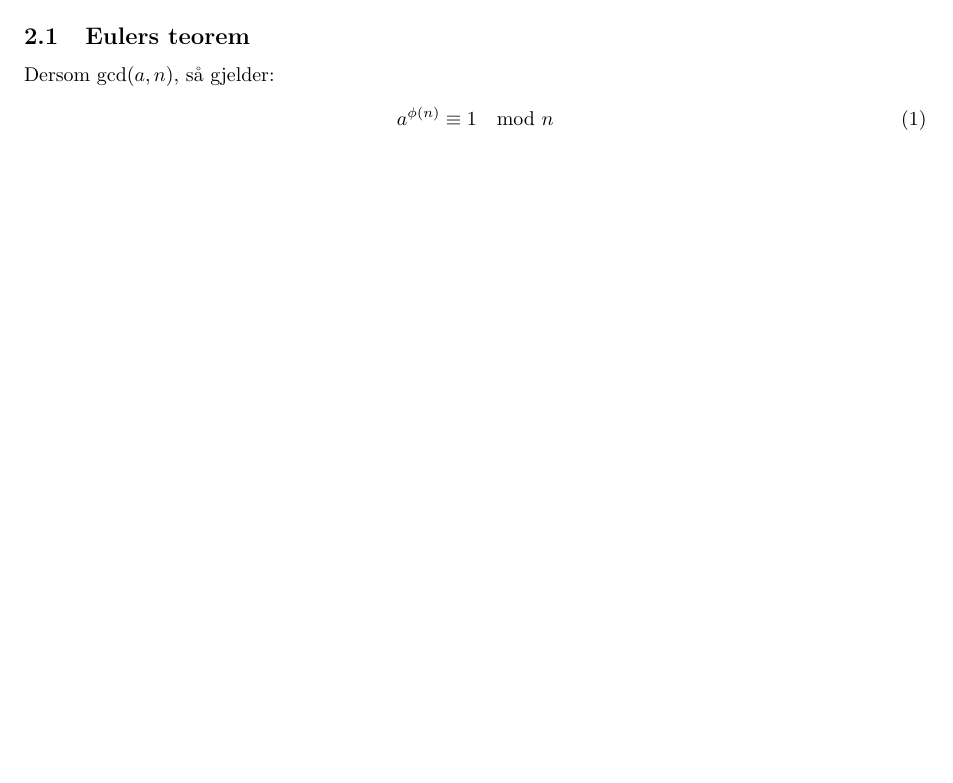
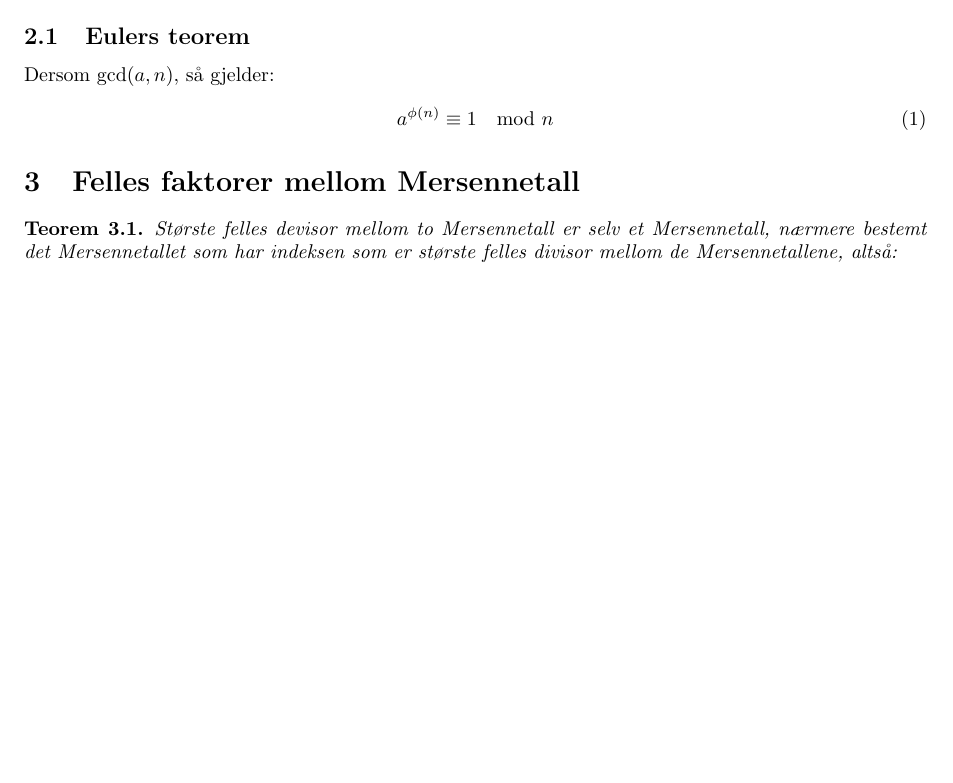
Before and after one commit to yaccos/mersenneprimtall, a LaTeX paper (mersenneprimtall.tex): part of page 2 of 2, cut so that both start at the same text, the shorter picture padded with empty space. Compiled offline with pdfLaTeX.

Commit message:
Begynnelse på nytt teorem

```diff
--- a/mersenneprimtall.tex
+++ b/mersenneprimtall.tex
@@ -53,6 +53,10 @@ Dersom $\gcd(a,n)$, så gjelder:
 \begin{align}
 	a^{\phi(n)} \equiv 1 \mod n
 \end{align}
+\section{Felles faktorer mellom Mersennetall}
+\begin{thm}
+	Største felles devisor mellom to Mersennetall er selv et Mersennetall, nærmere bestemt det Mersennetallet som har indeksen som er største felles divisor mellom de  Mersennetallene, altså:\[ \]
+\end{thm}
 
 
 \end{document}
```
